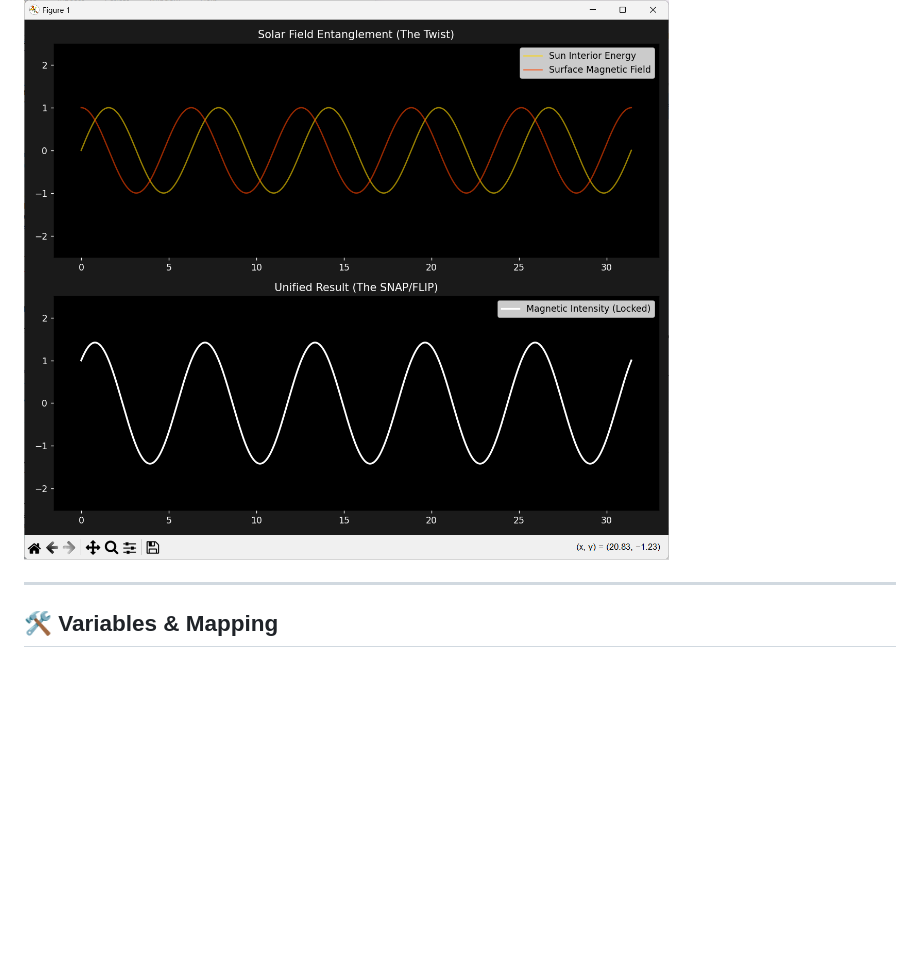
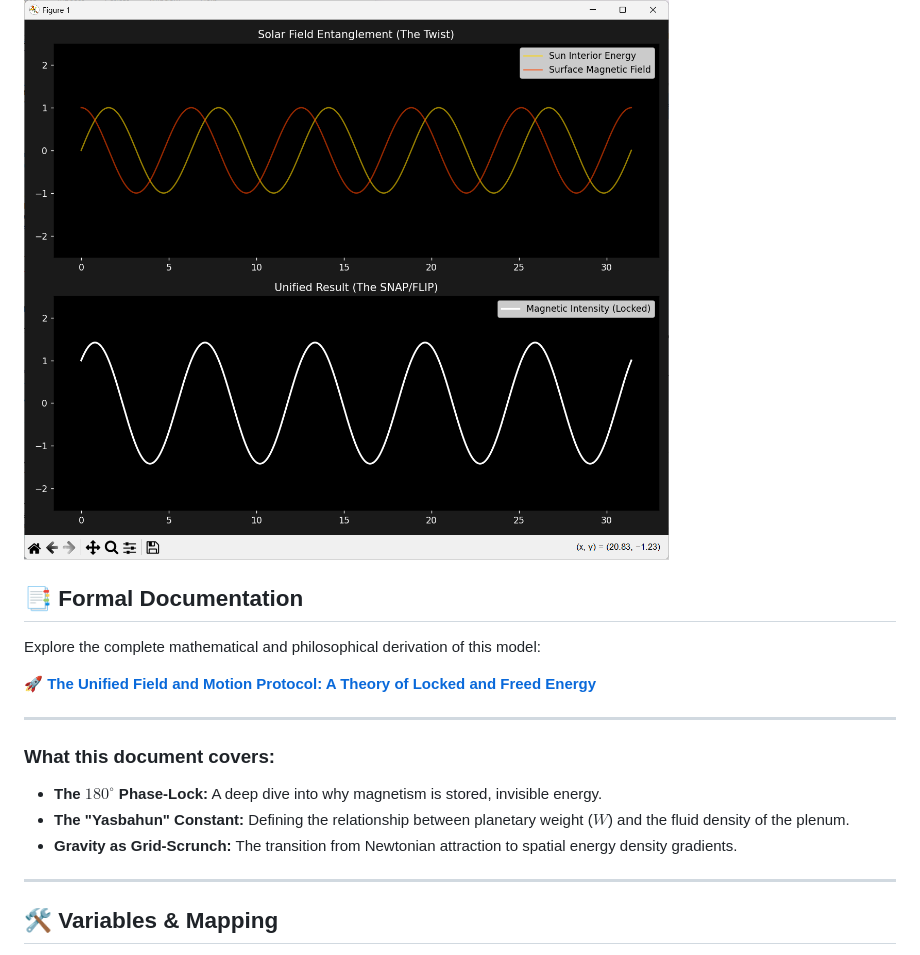
Before and after one commit to shaimaasultan/Energy-See, a Markdown page: README.md, the part around the change. Drawn GitHub-style; blank space fills up the shorter version.

```diff
--- a/README.md
+++ b/README.md
@@ -43,6 +43,18 @@ The solar cycle is driven by the internal tension of the plenum. The "Twist" rep
 
 ![Solar Snap Flip](./Gravity/images/solar_snap_flip.png)
 
+## 📑 Formal Documentation
+
+Explore the complete mathematical and philosophical derivation of this model:
+
+🚀 **[The Unified Field and Motion Protocol: A Theory of Locked and Freed Energy](./Gravity/documents/Gravity.pdf)**
+
+---
+
+### What this document covers:
+* **The $180^\circ$ Phase-Lock:** A deep dive into why magnetism is stored, invisible energy.
+* **The "Yasbahun" Constant:** Defining the relationship between planetary weight ($W$) and the fluid density of the plenum.
+* **Gravity as Grid-Scrunch:** The transition from Newtonian attraction to spatial energy density gradients.
 ---
 
 ## 🛠 Variables & Mapping
```
